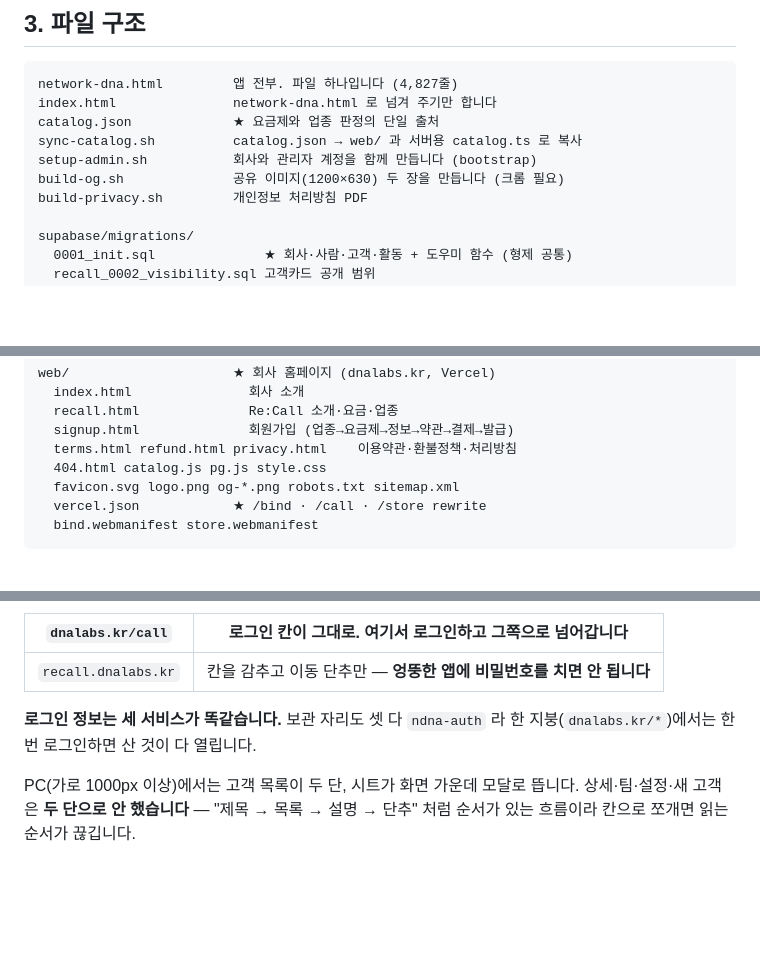
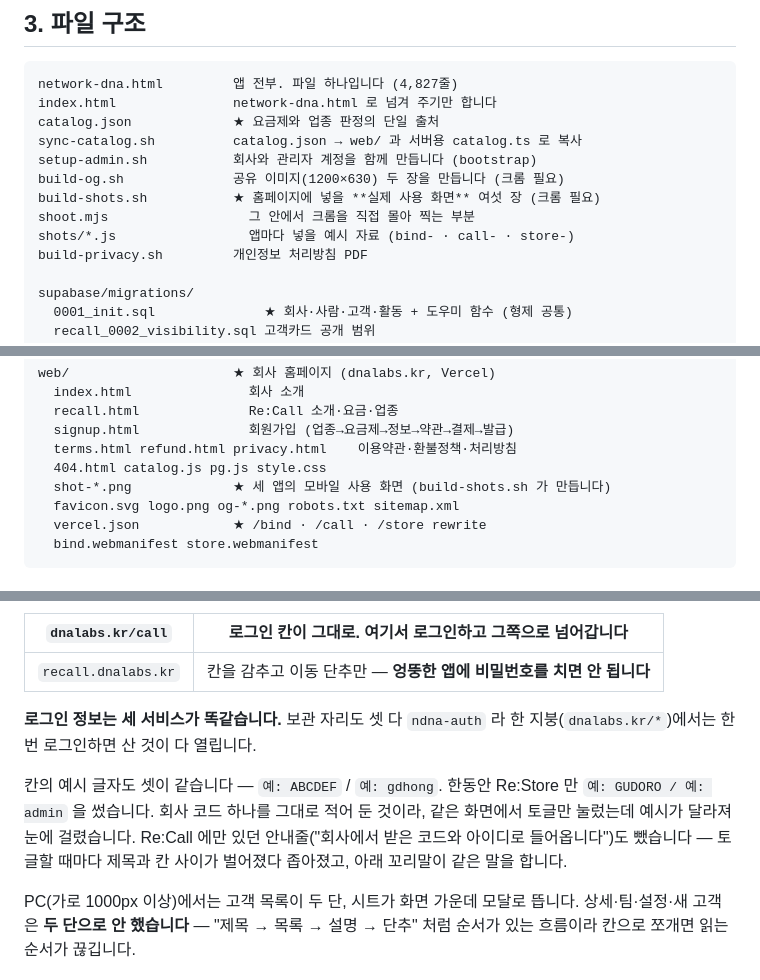
Before and after one commit to MotoDNA/network-dna, a Markdown page: RECALL.md, 3 parts joined by grey strips. Drawn GitHub-style; blank space fills up the shorter version.

```diff
--- a/RECALL.md
+++ b/RECALL.md
@@ -54,6 +54,9 @@ catalog.json             ★ 요금제와 업종 판정의 단일 출처
 sync-catalog.sh          catalog.json → web/ 과 서버용 catalog.ts 로 복사
 setup-admin.sh           회사와 관리자 계정을 함께 만듭니다 (bootstrap)
 build-og.sh              공유 이미지(1200×630) 두 장을 만듭니다 (크롬 필요)
+build-shots.sh           ★ 홈페이지에 넣을 **실제 사용 화면** 여섯 장 (크롬 필요)
+shoot.mjs                  그 안에서 크롬을 직접 몰아 찍는 부분
+shots/*.js                 앱마다 넣을 예시 자료 (bind- · call- · store-)
 build-privacy.sh         개인정보 처리방침 PDF
 
 supabase/migrations/
@@ -76,6 +79,7 @@ web/                     ★ 회사 홈페이지 (dnalabs.kr, Vercel)
   signup.html              회원가입 (업종→요금제→정보→약관→결제→발급)
   terms.html refund.html privacy.html    이용약관·환불정책·처리방침
   404.html catalog.js pg.js style.css
+  shot-*.png             ★ 세 앱의 모바일 사용 화면 (build-shots.sh 가 만듭니다)
   favicon.svg logo.png og-*.png robots.txt sitemap.xml
   vercel.json            ★ /bind · /call · /store rewrite
   bind.webmanifest store.webmanifest
@@ -318,6 +322,12 @@ const underOneRoof = ONE_ROOF[APP_KEY] === location.pathname.replace(/\/+$/,'');
 **로그인 정보는 세 서비스가 똑같습니다.** 보관 자리도 셋 다 `ndna-auth` 라
 한 지붕(`dnalabs.kr/*`)에서는 한 번 로그인하면 산 것이 다 열립니다.
 
+칸의 예시 글자도 셋이 같습니다 — `예: ABCDEF` / `예: gdhong`.
+한동안 Re:Store 만 `예: GUDORO / 예: admin` 을 썼습니다. 회사 코드 하나를
+그대로 적어 둔 것이라, 같은 화면에서 토글만 눌렀는데 예시가 달라져 눈에 걸렸습니다.
+Re:Call 에만 있던 안내줄("회사에서 받은 코드와 아이디로 들어옵니다")도 뺐습니다 —
+토글할 때마다 제목과 칸 사이가 벌어졌다 좁아졌고, 아래 꼬리말이 같은 말을 합니다.
+
 PC(가로 1000px 이상)에서는 고객 목록이 두 단, 시트가 화면 가운데 모달로 뜹니다.
 상세·팀·설정·새 고객은 **두 단으로 안 했습니다** — "제목 → 목록 → 설명 → 단추"
 처럼 순서가 있는 흐름이라 칸으로 쪼개면 읽는 순서가 끊깁니다.
```
Also changed, not shown: other parts of RECALL.md (+2 -0 lines), 이어서-하기.md (+43 -0 lines).
